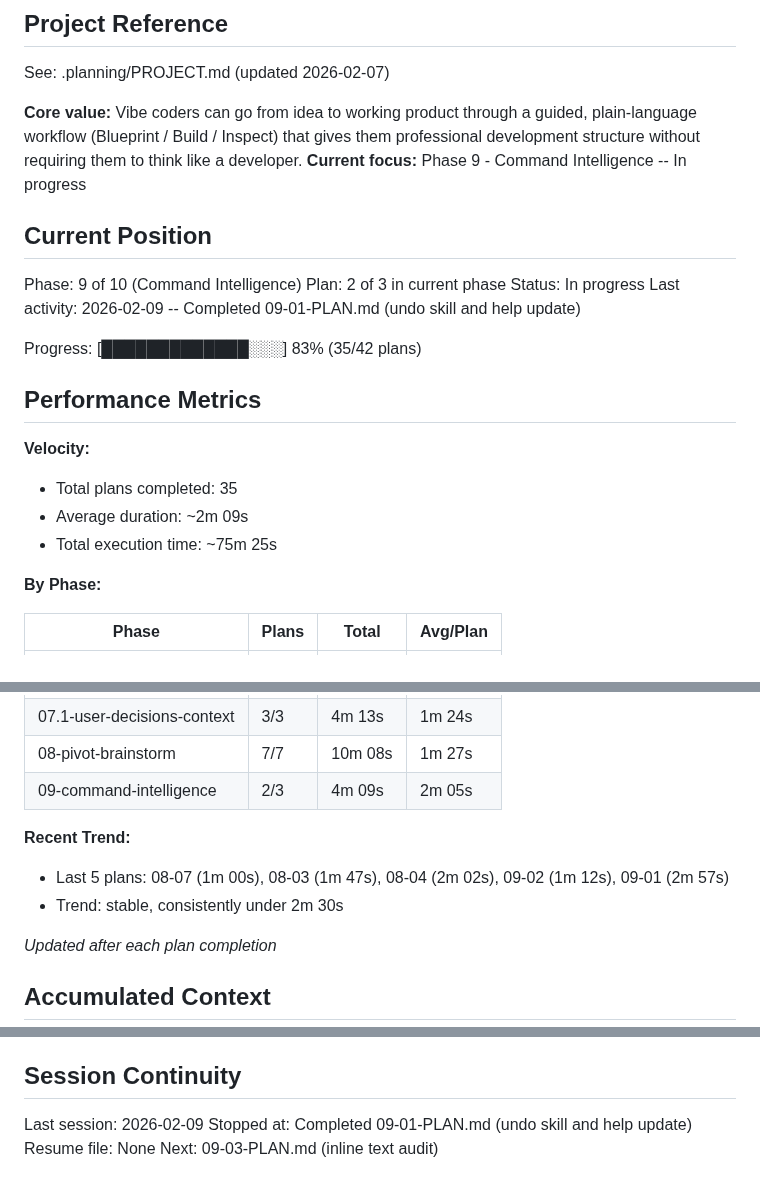
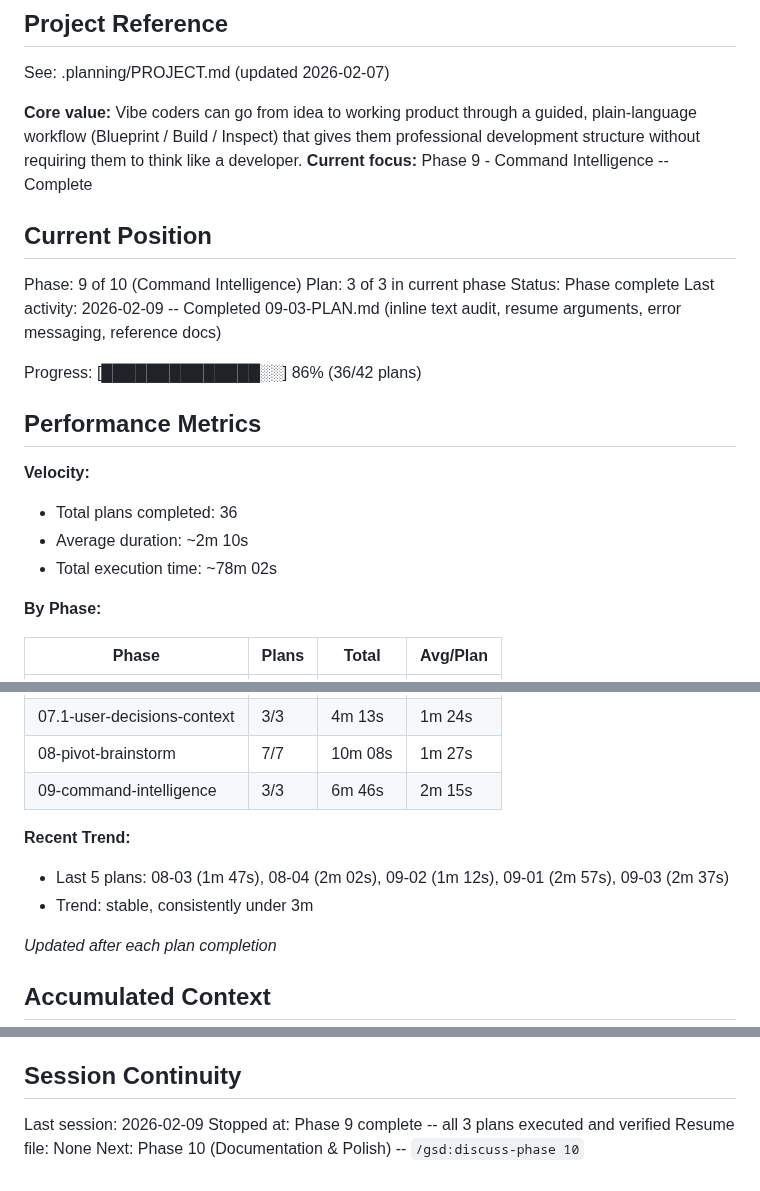
Before and after one commit to noahrasheta/director, a Markdown page: .planning/STATE.md, 3 parts joined by grey strips. Drawn GitHub-style.

Commit message:
docs(09-03): complete inline text audit and reference docs plan
Tasks completed: 2/2
- Audit inline text support across all 12 commands, add $ARGUMENTS to resume
- Audit error messaging, terminology, and update reference docs

SUMMARY: .planning/phases/09-command-intelligence/09-03-SUMMARY.md

Co-Authored-By: Claude Opus 4.6 <noreply@anthropic.com>

```diff
--- a/.planning/STATE.md
+++ b/.planning/STATE.md
@@ -5,23 +5,23 @@
 See: .planning/PROJECT.md (updated 2026-02-07)
 
 **Core value:** Vibe coders can go from idea to working product through a guided, plain-language workflow (Blueprint / Build / Inspect) that gives them professional development structure without requiring them to think like a developer.
-**Current focus:** Phase 9 - Command Intelligence -- In progress
+**Current focus:** Phase 9 - Command Intelligence -- Complete
 
 ## Current Position
 
 Phase: 9 of 10 (Command Intelligence)
-Plan: 2 of 3 in current phase
-Status: In progress
-Last activity: 2026-02-09 -- Completed 09-01-PLAN.md (undo skill and help update)
+Plan: 3 of 3 in current phase
+Status: Phase complete
+Last activity: 2026-02-09 -- Completed 09-03-PLAN.md (inline text audit, resume arguments, error messaging, reference docs)
 
-Progress: [█████████████░░░] 83% (35/42 plans)
+Progress: [██████████████░░] 86% (36/42 plans)
 
 ## Performance Metrics
 
 **Velocity:**
-- Total plans completed: 35
-- Average duration: ~2m 09s
-- Total execution time: ~75m 25s
+- Total plans completed: 36
+- Average duration: ~2m 10s
+- Total execution time: ~78m 02s
 
 **By Phase:**
 
@@ -36,11 +36,11 @@ Progress: [█████████████░░░] 83% (35/42 plans)
 | 07-quick-mode-ideas | 3/3 | 5m 43s | 1m 54s |
 | 07.1-user-decisions-context | 3/3 | 4m 13s | 1m 24s |
 | 08-pivot-brainstorm | 7/7 | 10m 08s | 1m 27s |
-| 09-command-intelligence | 2/3 | 4m 09s | 2m 05s |
+| 09-command-intelligence | 3/3 | 6m 46s | 2m 15s |
 
 **Recent Trend:**
-- Last 5 plans: 08-07 (1m 00s), 08-03 (1m 47s), 08-04 (2m 02s), 09-02 (1m 12s), 09-01 (2m 57s)
-- Trend: stable, consistently under 2m 30s
+- Last 5 plans: 08-03 (1m 47s), 08-04 (2m 02s), 09-02 (1m 12s), 09-01 (2m 57s), 09-03 (2m 37s)
+- Trend: stable, consistently under 3m
 
 *Updated after each plan completion*
 
@@ -206,6 +209,6 @@ None yet.
 ## Session Continuity
 
 Last session: 2026-02-09
-Stopped at: Completed 09-01-PLAN.md (undo skill and help update)
+Stopped at: Phase 9 complete -- all 3 plans executed and verified
 Resume file: None
-Next: 09-03-PLAN.md (inline text audit)
+Next: Phase 10 (Documentation & Polish) -- `/gsd:discuss-phase 10`
```
Also changed, not shown: other parts of .planning/STATE.md (+3 -0 lines), 1 other file.
